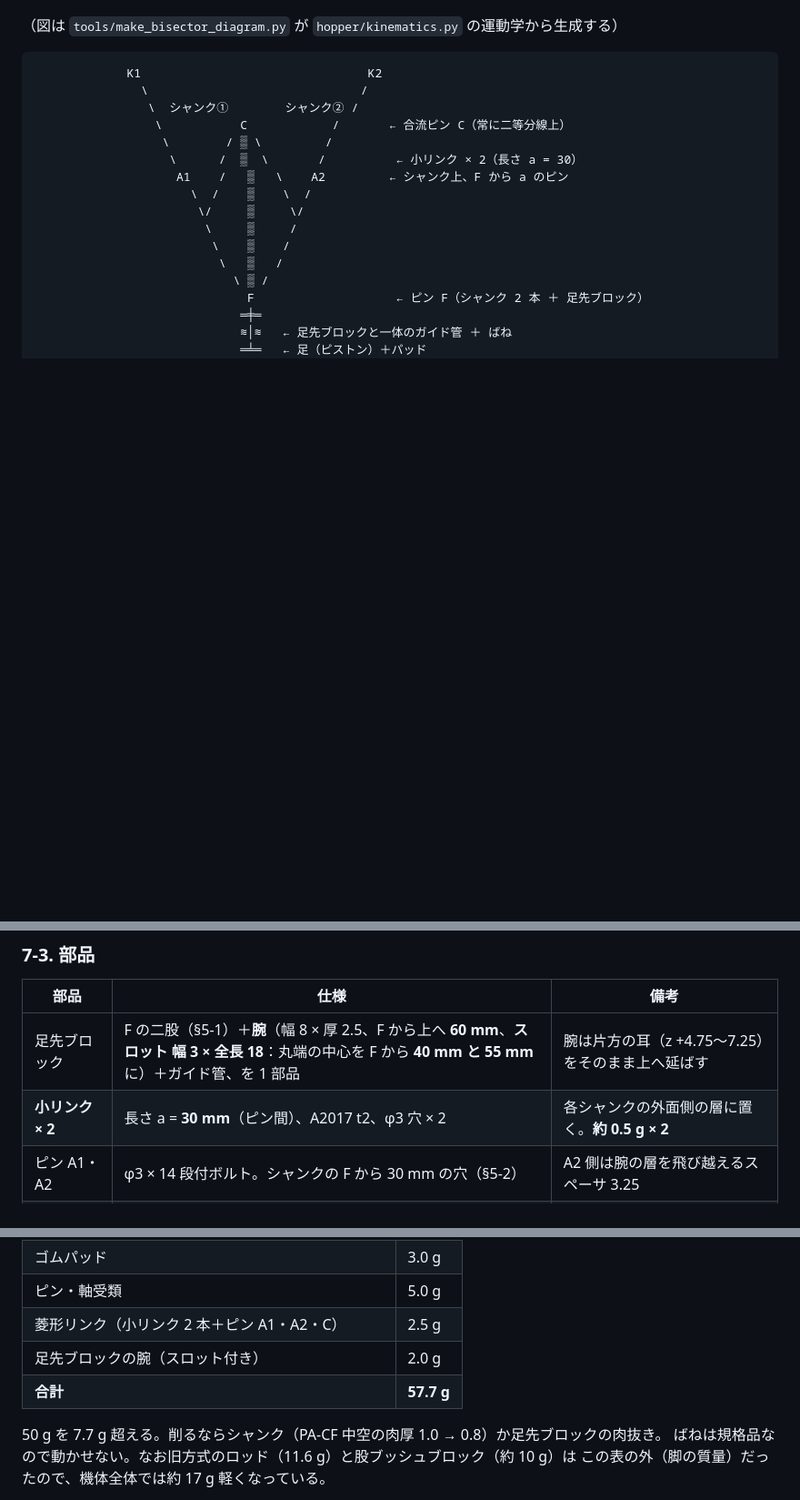
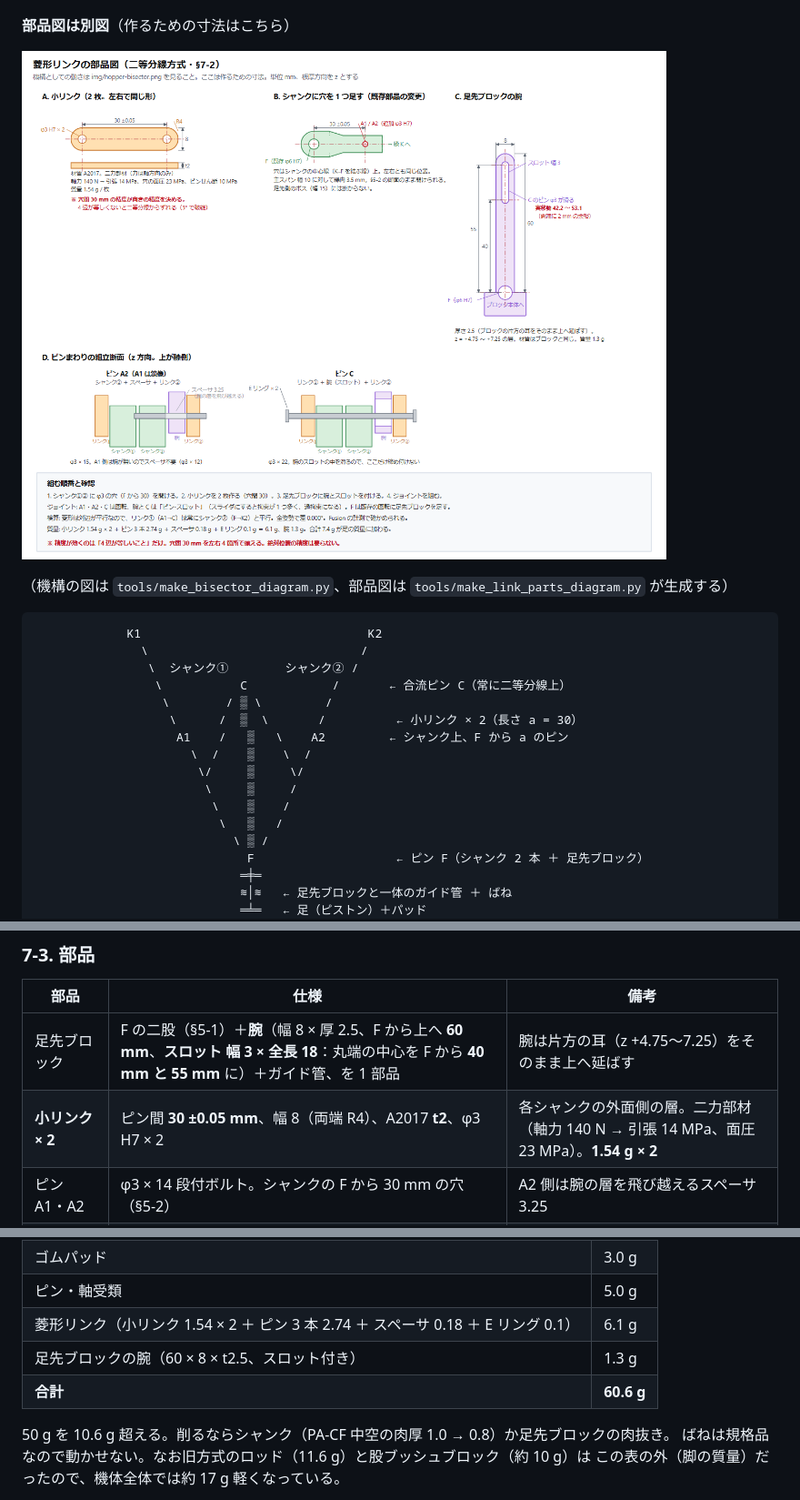
Before and after one commit to yosihitoyasudasub/quadleg-rl, a Markdown page: docs/hopper-mechanical-spec.md, 3 parts joined by grey strips. Shown: that part at 91% size. Rendered like a GitHub page; pictures changed too: docs/img/hopper-bisector-parts.png (added); blank space fills up the shorter version.

````diff
--- a/docs/hopper-mechanical-spec.md
+++ b/docs/hopper-mechanical-spec.md
@@ -248,7 +248,11 @@
 
 ![菱形リンク](img/hopper-bisector.png)
 
-（図は `tools/make_bisector_diagram.py` が `hopper/kinematics.py` の運動学から生成する）
+**部品図は別図**（作るための寸法はこちら）
+
+![菱形リンクの部品図](img/hopper-bisector-parts.png)
+
+（機構の図は `tools/make_bisector_diagram.py`、部品図は `tools/make_link_parts_diagram.py` が生成する）
 
 ```
              K1                                K2
@@ -321,7 +325,7 @@ CAD で角度を測れば検算できる（全姿勢で差 0.000°）。
 | 部品 | 仕様 | 備考 |
 | --- | --- | --- |
 | 足先ブロック | F の二股（§5-1）＋**腕**（幅 8 × 厚 2.5、F から上へ **60 mm**、**スロット 幅 3 × 全長 18**：丸端の中心を F から **40 mm と 55 mm** に）＋ガイド管、を 1 部品 | 腕は片方の耳（z +4.75〜7.25）をそのまま上へ延ばす |
-| **小リンク × 2** | 長さ a = **30 mm**（ピン間）、A2017 t2、φ3 穴 × 2 | 各シャンクの外面側の層に置く。**約 0.5 g × 2** |
+| **小リンク × 2** | ピン間 **30 ±0.05 mm**、幅 8（両端 R4）、A2017 **t2**、φ3 H7 × 2 | 各シャンクの外面側の層。二力部材（軸力 140 N → 引張 14 MPa、面圧 23 MPa）。**1.54 g × 2** |
 | ピン A1・A2 | φ3 × 14 段付ボルト。シャンクの F から 30 mm の穴（§5-2） | A2 側は腕の層を飛び越えるスペーサ 3.25 |
 | ピン C | φ3 × 22、両端 E リング | リンク①・腕（スロット）・リンク② を貫く |
 | **ガイド管** | PA-CF、**内径 15.2 / 肉厚 1.0 / 長さ 110 mm**、足先ブロックと一体 | ばねの外に被せる。**6.7 g** |
@@ -572,11 +576,11 @@ node tools/spring_check.js --k 1.5 --lf 122 --od 15 --ratio 0.45   # たわみ
 | 足（ピストン＋ばね座） | 4.0 g |
 | ゴムパッド | 3.0 g |
 | ピン・軸受類 | 5.0 g |
-| 菱形リンク（小リンク 2 本＋ピン A1・A2・C） | 2.5 g |
-| 足先ブロックの腕（スロット付き） | 2.0 g |
-| **合計** | **57.7 g** |
+| 菱形リンク（小リンク 1.54 × 2 ＋ ピン 3 本 2.74 ＋ スペーサ 0.18 ＋ E リング 0.1） | 6.1 g |
+| 足先ブロックの腕（60 × 8 × t2.5、スロット付き） | 1.3 g |
+| **合計** | **60.6 g** |
 
-50 g を 7.7 g 超える。削るならシャンク（PA-CF 中空の肉厚 1.0 → 0.8）か足先ブロックの肉抜き。
+50 g を 10.6 g 超える。削るならシャンク（PA-CF 中空の肉厚 1.0 → 0.8）か足先ブロックの肉抜き。
 ばねは規格品なので動かせない。なお旧方式のロッド（11.6 g）と股ブッシュブロック（約 10 g）は
 この表の外（脚の質量）だったので、機体全体では約 17 g 軽くなっている。
 
````
Also changed, not shown: AGENTS.md (+1 -0 lines), 2 other files.
